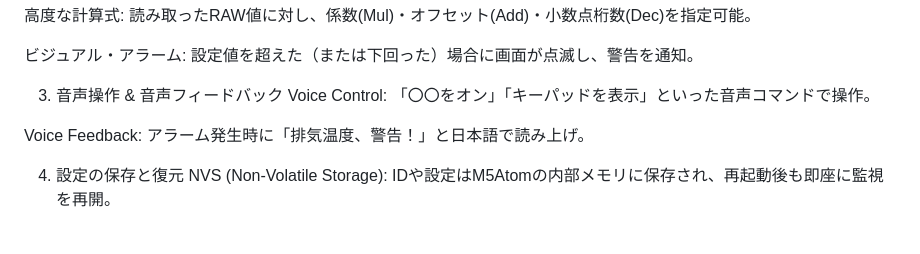
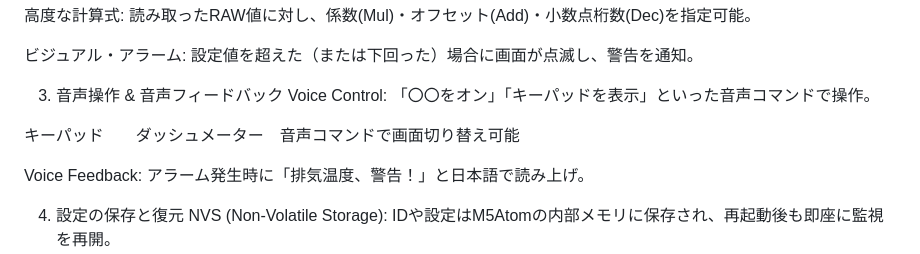
Before and after one commit to gok555/M5-ATOMS3-CAN-KEY-PAD-DASH-METER, a Markdown page: README.md, the part around the change. Rendered like a GitHub page; blank space fills up the shorter version.

```diff
--- a/README.md
+++ b/README.md
@@ -22,6 +22,8 @@ Endian切替: ビット反転（Little/Big Endian）にも対応。
 
 3. 音声操作 & 音声フィードバック
 Voice Control: 「〇〇をオン」「キーパッドを表示」といった音声コマンドで操作。
+
+キーパッド　　ダッシュメーター　音声コマンドで画面切り替え可能
 
 Voice Feedback: アラーム発生時に「排気温度、警告！」と日本語で読み上げ。
 
```
